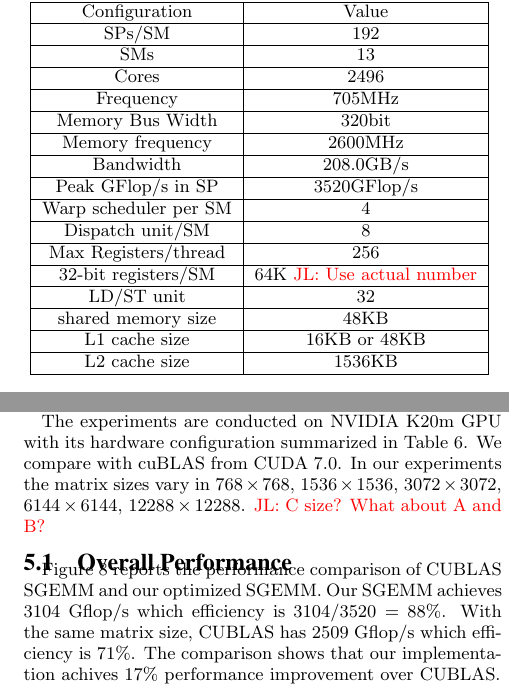
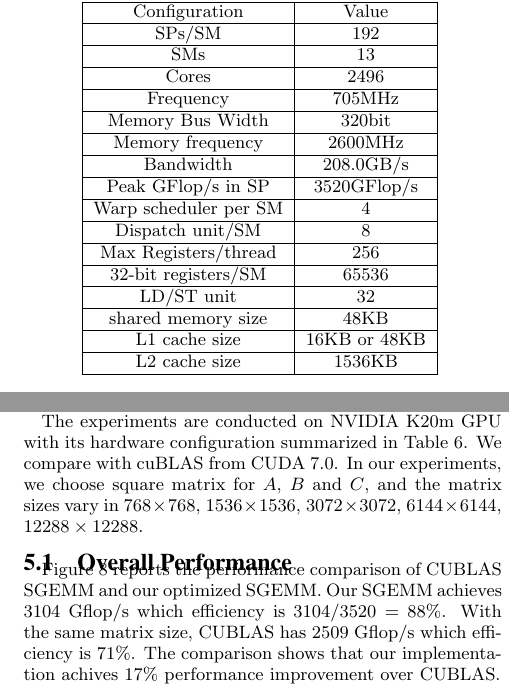
Before and after one commit to fruitfly1026/SGEMM, a LaTeX paper (sgemm.tex, which reads text/evaluation.tex): two parts of the columns of page 9 of 12, joined at a grey line, cut so that both start at the same text. Compiled offline with pdfLaTeX.

Commit message:
minor fix of evaluation

```diff
--- a/text/evaluation.tex
+++ b/text/evaluation.tex
@@ -9,9 +9,9 @@ We present
 a quantitative analysis on the effect of each optimization strategy and an estimation of the upper bound performance using a roofline model.
 
 The experiments are conducted on NVIDIA K20m GPU with its hardware configuration summarized in
-Table~\ref{table:k20}. We compare with cuBLAS from CUDA $7.0$. In our experiments the matrix sizes vary in
-$768\times768$, $1536\times1536$, $3072\times3072$, $6144\times6144$, $12288\times12288$.
-\jled{C size? What about A and B?}
+Table~\ref{table:k20}. We compare with cuBLAS from CUDA $7.0$. In our experiments, we choose square matrix for $A$, $B$
+and $C$, and  the matrix sizes vary in $768\times768$, $1536\times1536$, $3072\times3072$, $6144\times6144$, $12288\times12288$.
+%\jled{C size? What about A and B?}
 
 \begin{table}[!t]
 \caption{The configuration of NVIDIA Tesla K20m GPU.}
@@ -44,7 +44,7 @@ Dispatch unit/SM&8\\
 \hline
 Max Registers/thread&256 \\
 \hline
-32-bit registers/SM&64K \jled{Use actual number}\\
+    32-bit registers/SM&65536 \\ %\jled{Use actual number}\\
 \hline
 LD/ST unit&32 \\
 \hline
```
